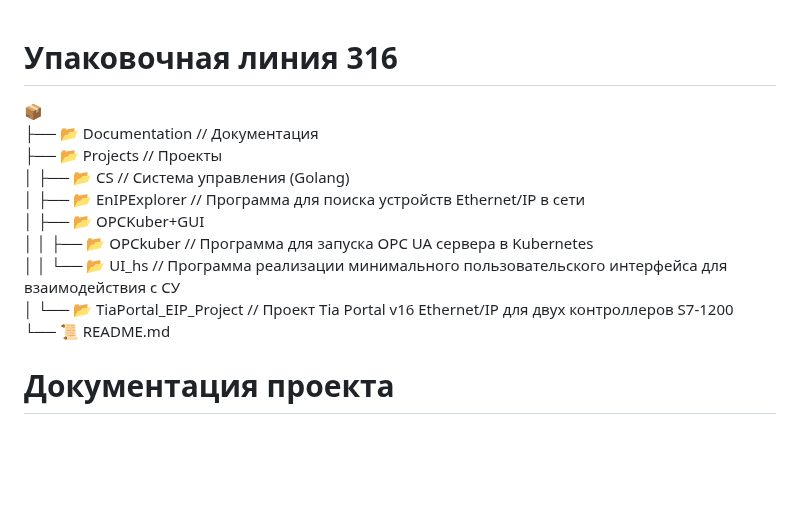
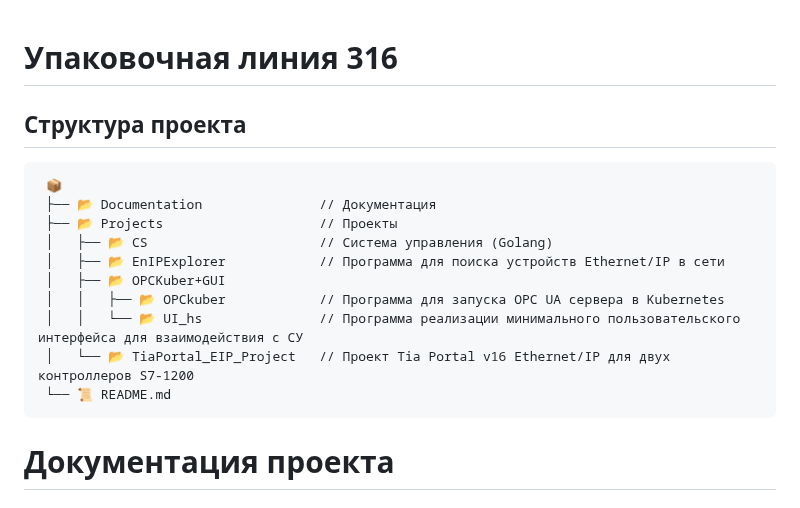
Before and after one commit to VladislavLowPriority/CS_Packaging_line_316, a Markdown page: README.md, the part around the change. Rendered like a GitHub page; blank space fills up the shorter version.

````diff
--- a/README.md
+++ b/README.md
@@ -1,4 +1,6 @@
 # Упаковочная линия 316
+## Структура проекта
+```
  📦
  ├── 📂 Documentation               // Документация
  ├── 📂 Projects                    // Проекты
@@ -9,6 +11,7 @@
  │   │   └── 📂 UI_hs               // Программа реализации минимального пользовательского интерфейса для взаимодействия с СУ
  │   └── 📂 TiaPortal_EIP_Project   // Проект Tia Portal v16 Ethernet/IP для двух контроллеров S7-1200
  └── 📜 README.md
+```
 # Документация проекта
 ## Авторы
 Качалов Владислав
````
